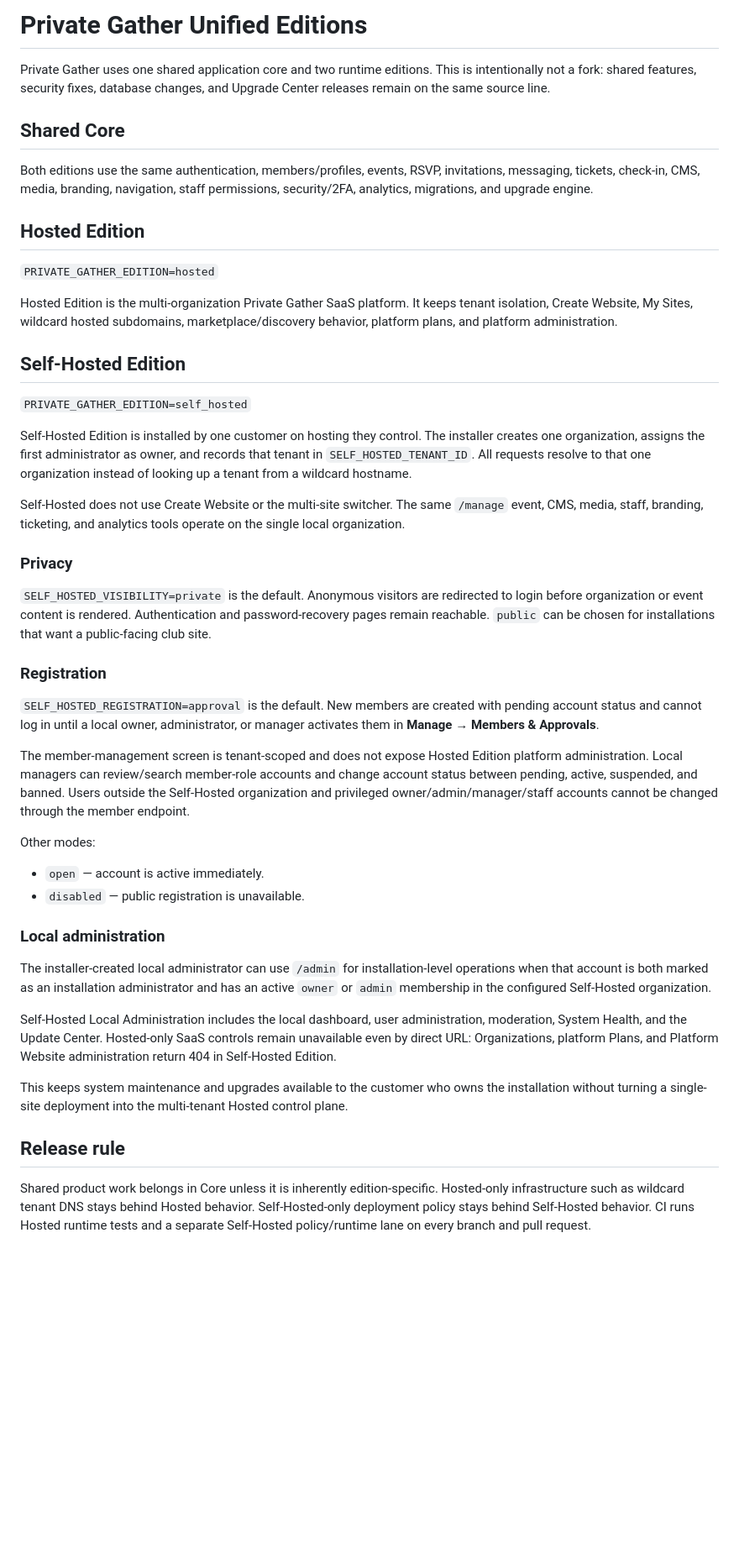
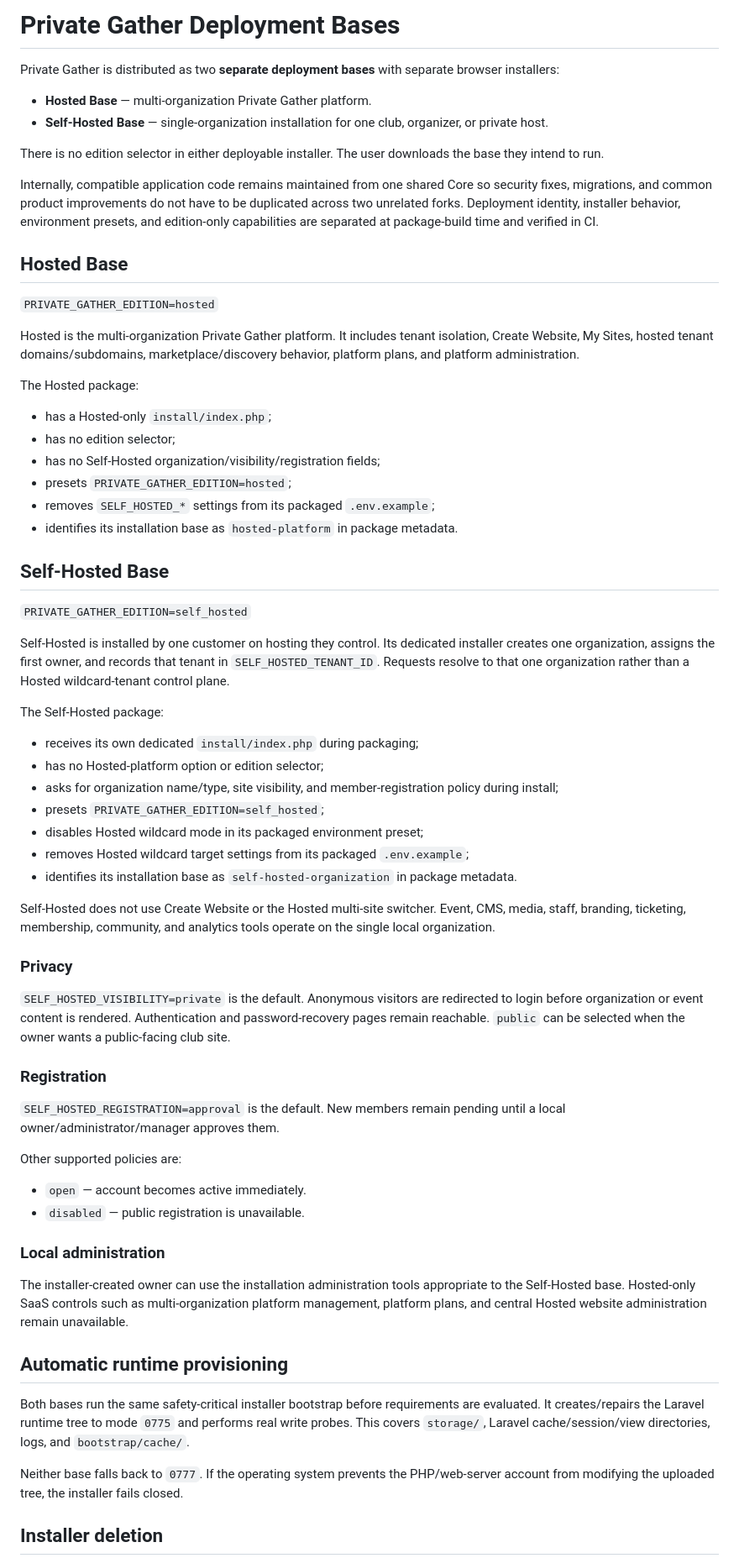
Before and after one commit to afterburn25/private-gather, a Markdown page: docs/EDITIONS.md, the part around one of its changes. Shown at 84% size. Rendered like a GitHub page; blank space fills up the shorter version.

Commit message:
Document separate Hosted and Self-Hosted deployment bases

```diff
--- a/docs/EDITIONS.md
+++ b/docs/EDITIONS.md
@@ -1,49 +1,69 @@
-# Private Gather Unified Editions
+# Private Gather Deployment Bases
 
-Private Gather uses one shared application core and two runtime editions. This is intentionally not a fork: shared features, security fixes, database changes, and Upgrade Center releases remain on the same source line.
+Private Gather is distributed as two **separate deployment bases** with separate browser installers:
 
-## Shared Core
+- **Hosted Base** — multi-organization Private Gather platform.
+- **Self-Hosted Base** — single-organization installation for one club, organizer, or private host.
 
-Both editions use the same authentication, members/profiles, events, RSVP, invitations, messaging, tickets, check-in, CMS, media, branding, navigation, staff permissions, security/2FA, analytics, migrations, and upgrade engine.
+There is no edition selector in either deployable installer. The user downloads the base they intend to run.
 
-## Hosted Edition
+Internally, compatible application code remains maintained from one shared Core so security fixes, migrations, and common product improvements do not have to be duplicated across two unrelated forks. Deployment identity, installer behavior, environment presets, and edition-only capabilities are separated at package-build time and verified in CI.
+
+## Hosted Base
 
 `PRIVATE_GATHER_EDITION=hosted`
 
-Hosted Edition is the multi-organization Private Gather SaaS platform. It keeps tenant isolation, Create Website, My Sites, wildcard hosted subdomains, marketplace/discovery behavior, platform plans, and platform administration.
+Hosted is the multi-organization Private Gather platform. It includes tenant isolation, Create Website, My Sites, hosted tenant domains/subdomains, marketplace/discovery behavior, platform plans, and platform administration.
 
-## Self-Hosted Edition
+The Hosted package:
+
+- has a Hosted-only `install/index.php`;
+- has no edition selector;
+- has no Self-Hosted organization/visibility/registration fields;
+- presets `PRIVATE_GATHER_EDITION=hosted`;
+- removes `SELF_HOSTED_*` settings from its packaged `.env.example`;
+- identifies its installation base as `hosted-platform` in package metadata.
+
+## Self-Hosted Base
 
 `PRIVATE_GATHER_EDITION=self_hosted`
 
-Self-Hosted Edition is installed by one customer on hosting they control. The installer creates one organization, assigns the first administrator as owner, and records that tenant in `SELF_HOSTED_TENANT_ID`. All requests resolve to that one organization instead of looking up a tenant from a wildcard hostname.
+Self-Hosted is installed by one customer on hosting they control. Its dedicated installer creates one organization, assigns the first owner, and records that tenant in `SELF_HOSTED_TENANT_ID`. Requests resolve to that one organization rather than a Hosted wildcard-tenant control plane.
 
-Self-Hosted does not use Create Website or the multi-site switcher. The same `/manage` event, CMS, media, staff, branding, ticketing, and analytics tools operate on the single local organization.
+The Self-Hosted package:
+
+- receives its own dedicated `install/index.php` during packaging;
+- has no Hosted-platform option or edition selector;
+- asks for organization name/type, site visibility, and member-registration policy during install;
+- presets `PRIVATE_GATHER_EDITION=self_hosted`;
+- disables Hosted wildcard mode in its packaged environment preset;
+- removes Hosted wildcard target settings from its packaged `.env.example`;
+- identifies its installation base as `self-hosted-organization` in package metadata.
+
+Self-Hosted does not use Create Website or the Hosted multi-site switcher. Event, CMS, media, staff, branding, ticketing, membership, community, and analytics tools operate on the single local organization.
 
 ### Privacy
 
-`SELF_HOSTED_VISIBILITY=private` is the default. Anonymous visitors are redirected to login before organization or event content is rendered. Authentication and password-recovery pages remain reachable. `public` can be chosen for installations that want a public-facing club site.
+`SELF_HOSTED_VISIBILITY=private` is the default. Anonymous visitors are redirected to login before organization or event content is rendered. Authentication and password-recovery pages remain reachable. `public` can be selected when the owner wants a public-facing club site.
 
 ### Registration
 
-`SELF_HOSTED_REGISTRATION=approval` is the default. New members are created with pending account status and cannot log in until a local owner, administrator, or manager activates them in **Manage → Members & Approvals**.
+`SELF_HOSTED_REGISTRATION=approval` is the default. New members remain pending until a local owner/administrator/manager approves them.
 
-The member-management screen is tenant-scoped and does not expose Hosted Edition platform administration. Local managers can review/search member-role accounts and change account status between pending, active, suspended, and banned. Users outside the Self-Hosted organization and privileged owner/admin/manager/staff accounts cannot be changed through the member endpoint.
+Other supported policies are:
 
-Other modes:
-
-- `open` — account is active immediately.
+- `open` — account becomes active immediately.
 - `disabled` — public registration is unavailable.
 
 ### Local administration
 
-The installer-created local administrator can use `/admin` for installation-level operations when that account is both marked as an installation administrator and has an active `owner` or `admin` membership in the configured Self-Hosted organization.
+The installer-created owner can use the installation administration tools appropriate to the Self-Hosted base. Hosted-only SaaS controls such as multi-organization platform management, platform plans, and central Hosted website administration remain unavailable.
 
-Self-Hosted Local Administration includes the local dashboard, user administration, moderation, System Health, and the Update Center. Hosted-only SaaS controls remain unavailable even by direct URL: Organizations, platform Plans, and Platform Website administration return 404 in Self-Hosted Edition.
+## Automatic runtime provisioning
 
-This keeps system maintenance and upgrades available to the customer who owns the installation without turning a single-site deployment into the multi-tenant Hosted control plane.
+Both bases run the same safety-critical installer bootstrap before requirements are evaluated. It creates/repairs the Laravel runtime tree to mode `0775` and performs real write probes. This covers `storage/`, Laravel cache/session/view directories, logs, and `bootstrap/cache/`.
 
-## Release rule
+Neither base falls back to `0777`. If the operating system prevents the PHP/web-server account from modifying the uploaded tree, the installer fails closed.
 
-Shared product work belongs in Core unless it is inherently edition-specific. Hosted-only infrastructure such as wildcard tenant DNS stays behind Hosted behavior. Self-Hosted-only deployment policy stays behind Self-Hosted behavior. CI runs Hosted runtime tests and a separate Self-Hosted policy/runtime lane on every branch and pull request.
+## Installer deletion
 
```
Also changed, not shown: other parts of docs/EDITIONS.md (+14 -2 lines).
